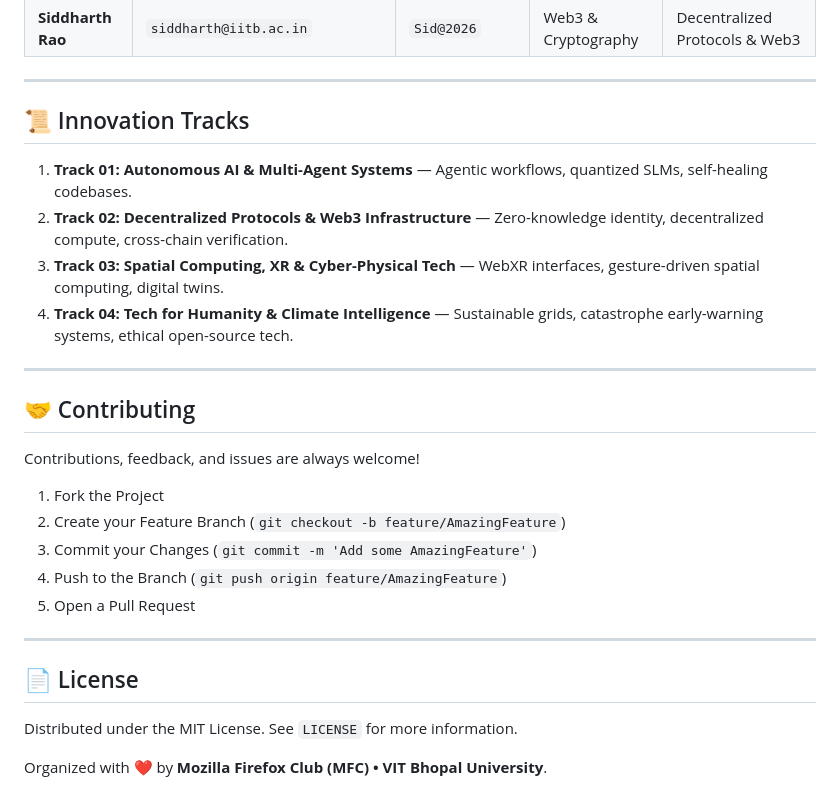
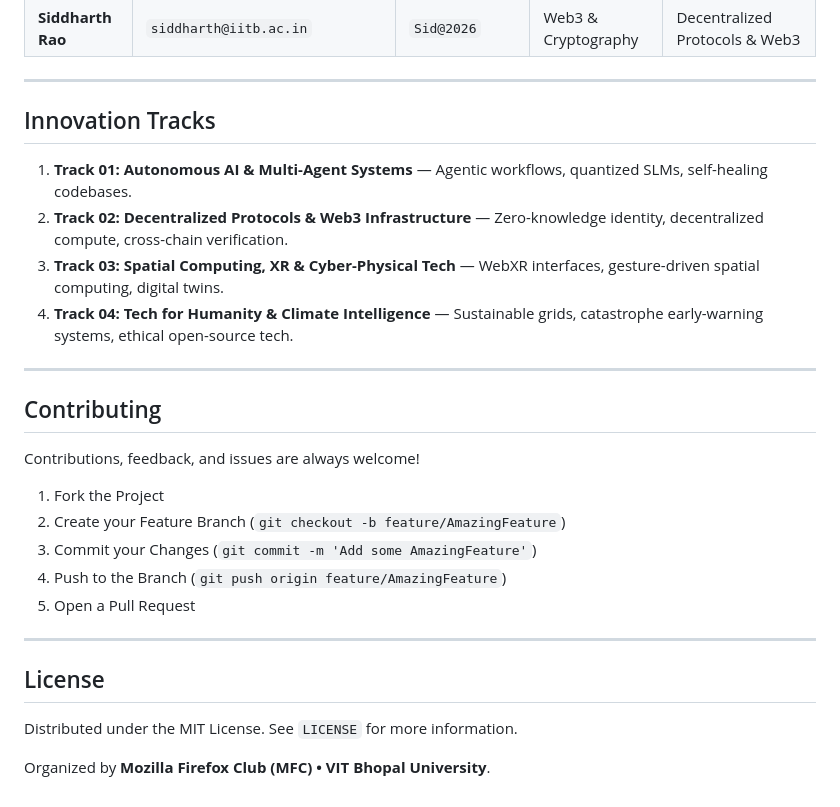
Before and after one commit to vishalsoni2006/buildit-hackathon-2026, a Markdown page: README.md, the part around one of its changes. Rendered like a GitHub page.

```diff
--- a/README.md
+++ b/README.md
@@ -130,7 +126,7 @@ The portal comes pre-seeded with registered student participants for demonstrati
 
 ---
 
-## 📜 Innovation Tracks
+## Innovation Tracks
 
 1. **Track 01: Autonomous AI & Multi-Agent Systems** — Agentic workflows, quantized SLMs, self-healing codebases.
 2. **Track 02: Decentralized Protocols & Web3 Infrastructure** — Zero-knowledge identity, decentralized compute, cross-chain verification.
@@ -139,7 +135,7 @@ The portal comes pre-seeded with registered student participants for demonstrati
 
 ---
 
-## 🤝 Contributing
+##  Contributing
 
 Contributions, feedback, and issues are always welcome!
 1. Fork the Project
@@ -150,8 +146,8 @@ Contributions, feedback, and issues are always welcome!
 
 ---
 
-## 📄 License
+## License
 
 Distributed under the MIT License. See `LICENSE` for more information.
 
-Organized with ❤️ by **Mozilla Firefox Club (MFC) • VIT Bhopal University**.
+Organized  by **Mozilla Firefox Club (MFC) • VIT Bhopal University**.
```
Also changed, not shown: other parts of README.md (+10 -14 lines).
